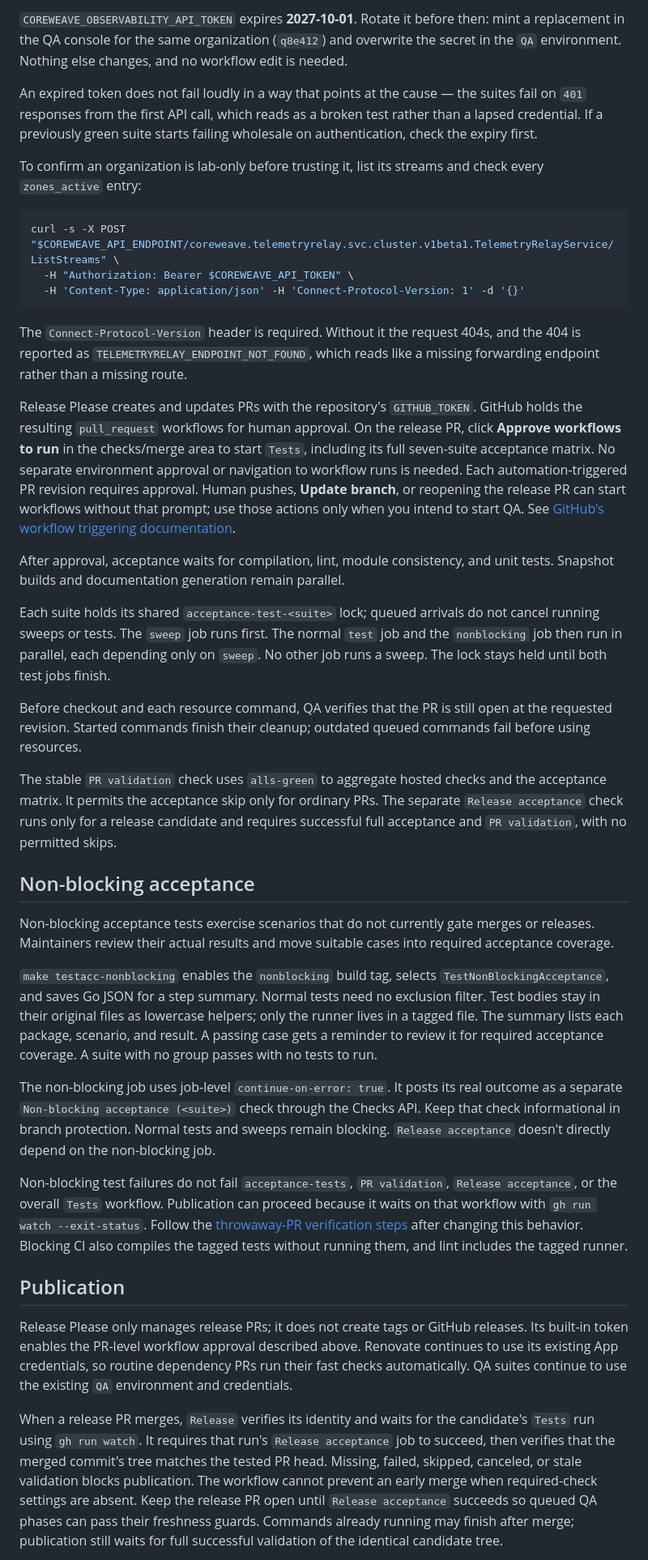
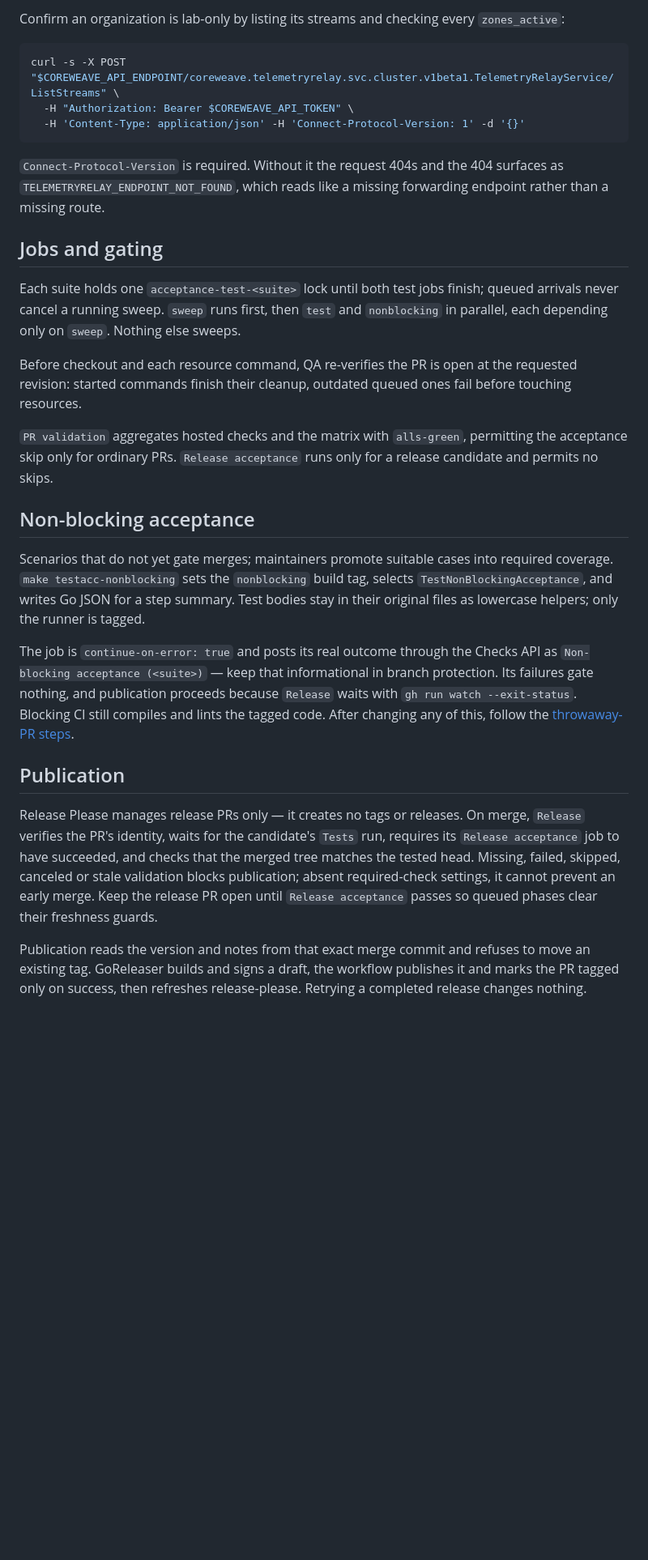
Before and after one commit to coreweave/terraform-provider-coreweave, a Markdown page: .github/acceptance-tests/README.md, the part around one of its changes. Shown at 81% size. Drawn GitHub-style; blank space fills up the shorter version.

````diff
--- a/.github/acceptance-tests/README.md
+++ b/.github/acceptance-tests/README.md
@@ -39,9 +47,5 @@ Because this shares the `QA` environment with release acceptance, a dispatched b
 
-`COREWEAVE_OBSERVABILITY_API_TOKEN` expires **2027-10-01**. Rotate it before then: mint a replacement in the QA console for the same organization (`q8e412`) and overwrite the secret in the `QA` environment. Nothing else changes, and no workflow edit is needed.
-
-An expired token does not fail loudly in a way that points at the cause — the suites fail on `401` responses from the first API call, which reads as a broken test rather than a lapsed credential. If a previously green suite starts failing wholesale on authentication, check the expiry first.
-
-To confirm an organization is lab-only before trusting it, list its streams and check every `zones_active` entry:
+Confirm an organization is lab-only by listing its streams and checking every `zones_active`:
 
 ```sh
 curl -s -X POST "$COREWEAVE_API_ENDPOINT/coreweave.telemetryrelay.svc.cluster.v1beta1.TelemetryRelayService/ListStreams" \
@@ -49,31 +53,25 @@ curl -s -X POST "$COREWEAVE_API_ENDPOINT/coreweave.telemetryrelay.svc.cluster.v1
   -H 'Content-Type: application/json' -H 'Connect-Protocol-Version: 1' -d '{}'
 ```
 
-The `Connect-Protocol-Version` header is required. Without it the request 404s, and the 404 is reported as `TELEMETRYRELAY_ENDPOINT_NOT_FOUND`, which reads like a missing forwarding endpoint rather than a missing route.
+`Connect-Protocol-Version` is required. Without it the request 404s and the 404 surfaces as `TELEMETRYRELAY_ENDPOINT_NOT_FOUND`, which reads like a missing forwarding endpoint rather than a missing route.
 
-Release Please creates and updates PRs with the repository's `GITHUB_TOKEN`. GitHub holds the resulting `pull_request` workflows for human approval. On the release PR, click **Approve workflows to run** in the checks/merge area to start `Tests`, including its full seven-suite acceptance matrix. No separate environment approval or navigation to workflow runs is needed. Each automation-triggered PR revision requires approval. Human pushes, **Update branch**, or reopening the release PR can start workflows without that prompt; use those actions only when you intend to start QA. See [GitHub's workflow triggering documentation](https://docs.github.com/en/actions/how-tos/write-workflows/choose-when-workflows-run/trigger-a-workflow).
+## Jobs and gating
 
-After approval, acceptance waits for compilation, lint, module consistency, and unit tests. Snapshot builds and documentation generation remain parallel.
+Each suite holds one `acceptance-test-<suite>` lock until both test jobs finish; queued arrivals never cancel a running sweep. `sweep` runs first, then `test` and `nonblocking` in parallel, each depending only on `sweep`. Nothing else sweeps.
 
-Each suite holds its shared `acceptance-test-<suite>` lock; queued arrivals do not cancel running sweeps or tests. The `sweep` job runs first. The normal `test` job and the `nonblocking` job then run in parallel, each depending only on `sweep`. No other job runs a sweep. The lock stays held until both test jobs finish.
+Before checkout and each resource command, QA re-verifies the PR is open at the requested revision: started commands finish their cleanup, outdated queued ones fail before touching resources.
 
-Before checkout and each resource command, QA verifies that the PR is still open at the requested revision. Started commands finish their cleanup; outdated queued commands fail before using resources.
-
-The stable `PR validation` check uses `alls-green` to aggregate hosted checks and the acceptance matrix. It permits the acceptance skip only for ordinary PRs. The separate `Release acceptance` check runs only for a release candidate and requires successful full acceptance and `PR validation`, with no permitted skips.
+`PR validation` aggregates hosted checks and the matrix with `alls-green`, permitting the acceptance skip only for ordinary PRs. `Release acceptance` runs only for a release candidate and permits no skips.
 
 ## Non-blocking acceptance
 
-Non-blocking acceptance tests exercise scenarios that do not currently gate merges or releases. Maintainers review their actual results and move suitable cases into required acceptance coverage.
+Scenarios that do not yet gate merges; maintainers promote suitable cases into required coverage. `make testacc-nonblocking` sets the `nonblocking` build tag, selects `TestNonBlockingAcceptance`, and writes Go JSON for a step summary. Test bodies stay in their original files as lowercase helpers; only the runner is tagged.
 
-`make testacc-nonblocking` enables the `nonblocking` build tag, selects `TestNonBlockingAcceptance`, and saves Go JSON for a step summary. Normal tests need no exclusion filter. Test bodies stay in their original files as lowercase helpers; only the runner lives in a tagged file. The summary lists each package, scenario, and result. A passing case gets a reminder to review it for required acceptance coverage. A suite with no group passes with no tests to run.
-
-The non-blocking job uses job-level `continue-on-error: true`. It posts its real outcome as a separate `Non-blocking acceptance (<suite>)` check through the Checks API. Keep that check informational in branch protection. Normal tests and sweeps remain blocking. `Release acceptance` doesn't directly depend on the non-blocking job.
-
-Non-blocking test failures do not fail `acceptance-tests`, `PR validation`, `Release acceptance`, or the overall `Tests` workflow. Publication can proceed because it waits on that workflow with `gh run watch --exit-status`. Follow the [throwaway-PR verification steps](../../ACCEPTANCE_TESTING.md#confirm-behavior-on-a-throwaway-pr) after changing this behavior. Blocking CI also compiles the tagged tests without running them, and lint includes the tagged runner.
+The job is `continue-on-error: true` and posts its real outcome through the Checks API as `Non-blocking acceptance (<suite>)` — keep that informational in branch protection. Its failures gate nothing, and publication proceeds because `Release` waits with `gh run watch --exit-status`. Blocking CI still compiles and lints the tagged code. After changing any of this, follow the [throwaway-PR steps](../../ACCEPTANCE_TESTING.md#confirm-behavior-on-a-throwaway-pr).
 
 ## Publication
 
-Release Please only manages release PRs; it does not create tags or GitHub releases. Its built-in token enables the PR-level workflow approval described above. Renovate continues to use its existing App credentials, so routine dependency PRs run their fast checks automatically. QA suites continue to use the existing `QA` environment and credentials.
+Release Please manages release PRs only — it creates no tags or releases. On merge, `Release` verifies the PR's identity, waits for the candidate's `Tests` run, requires its `Release acceptance` job to have succeeded, and checks that the merged tree matches the tested head. Missing, failed, skipped, canceled or stale validation blocks publication; absent required-check settings, it cannot prevent an early merge. Keep the release PR open until `Release acceptance` passes so queued phases clear their freshness guards.
 
-When a release PR merges, `Release` verifies its identity and waits for the candidate's `Tests` run using `gh run watch`. It requires that run's `Release acceptance` job to succeed, then verifies that the merged commit's tree matches the tested PR head. Missing, failed, skipped, canceled, or stale validation blocks publication. The workflow cannot prevent an early merge when required-check settings are absent. Keep the release PR open until `Release acceptance` succeeds so queued QA phases can pass their freshness guards. Commands already running may finish after merge; publication still waits for full successful validation of the identical candidate tree.
+Publication reads the version and notes from that exact merge commit and refuses to move an existing tag. GoReleaser builds and signs a draft, the workflow publishes it and marks the PR tagged only on success, then refreshes release-please. Retrying a completed release changes nothing.
 
````
Also changed, not shown: other parts of .github/acceptance-tests/README.md (+25 -19 lines).
